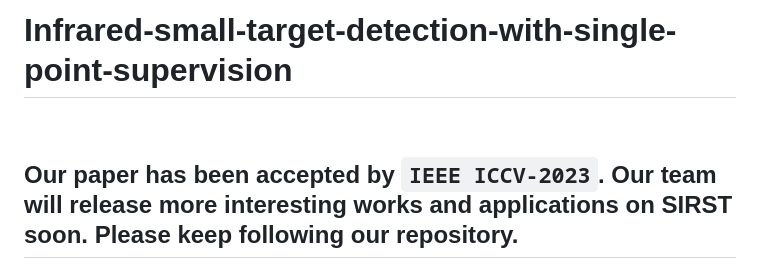
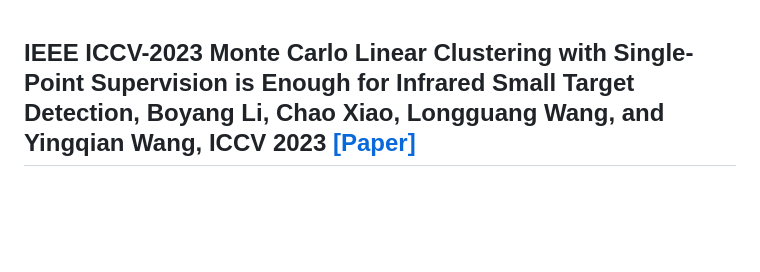
Before and after one commit to YeRen123455/SIRST-Single-Point-Supervision, a Markdown page: README.md, the part around the change. Rendered like a GitHub page; blank space fills up the shorter version.

```diff
--- a/README.md
+++ b/README.md
@@ -1,7 +1,5 @@
-# Infrared-small-target-detection-with-single-point-supervision
-<br>
 
-## Our paper has been accepted by `IEEE ICCV-2023`. Our team will release more interesting works and applications on SIRST soon. Please keep following our repository.
+## IEEE ICCV-2023 Monte Carlo Linear Clustering with Single-Point Supervision is Enough for Infrared Small Target Detection, Boyang Li, Chao Xiao, Longguang Wang, and Yingqian Wang, ICCV 2023 [[Paper]](https://openaccess.thecvf.com/content/ICCV2023/papers/Li_Monte_Carlo_Linear_Clustering_with_Single-Point_Supervision_is_Enough_for_ICCV_2023_paper.pdf)
 
 ![outline](MCLC1.jpg)
 
```
